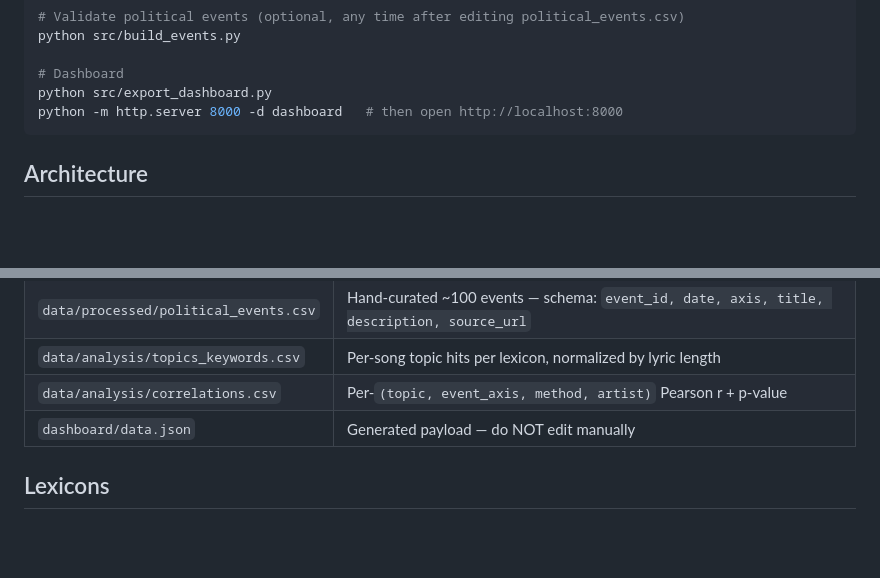
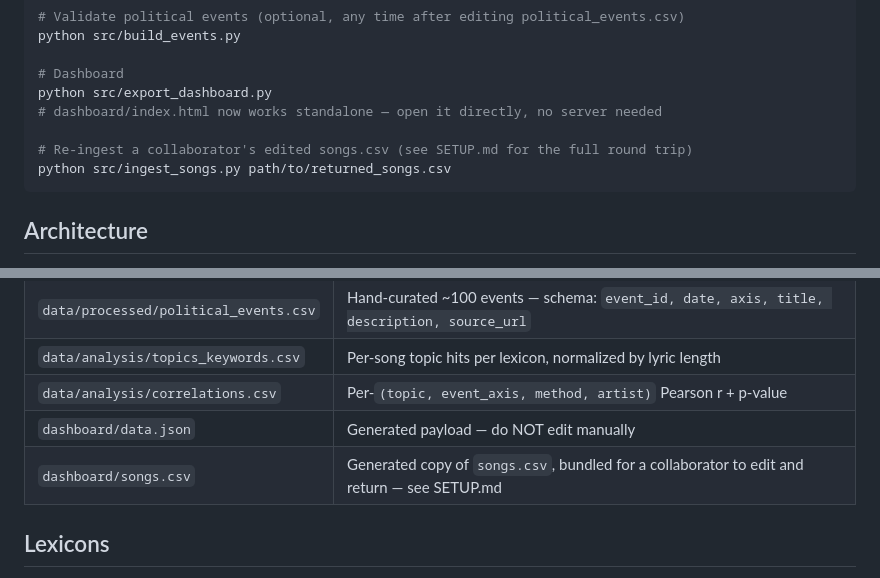
Before and after one commit to Junqing/lyric-analysis, a Markdown page: CLAUDE.md, 2 parts joined by grey strips. Rendered like a GitHub page; blank space fills up the shorter version.

````diff
--- a/CLAUDE.md
+++ b/CLAUDE.md
@@ -33,7 +33,10 @@ python src/build_events.py
 
 # Dashboard
 python src/export_dashboard.py
-python -m http.server 8000 -d dashboard   # then open http://localhost:8000
+# dashboard/index.html now works standalone — open it directly, no server needed
+
+# Re-ingest a collaborator's edited songs.csv (see SETUP.md for the full round trip)
+python src/ingest_songs.py path/to/returned_songs.csv
 ```
 
 ## Architecture
@@ -62,6 +65,7 @@ The pipeline has four sequential stages:
 | `data/analysis/topics_keywords.csv` | Per-song topic hits per lexicon, normalized by lyric length |
 | `data/analysis/correlations.csv` | Per-`(topic, event_axis, method, artist)` Pearson r + p-value |
 | `dashboard/data.json` | Generated payload — do NOT edit manually |
+| `dashboard/songs.csv` | Generated copy of `songs.csv`, bundled for a collaborator to edit and return — see SETUP.md |
 
 ## Lexicons
 
````
Also changed, not shown: SETUP.md (+46 -2 lines).
